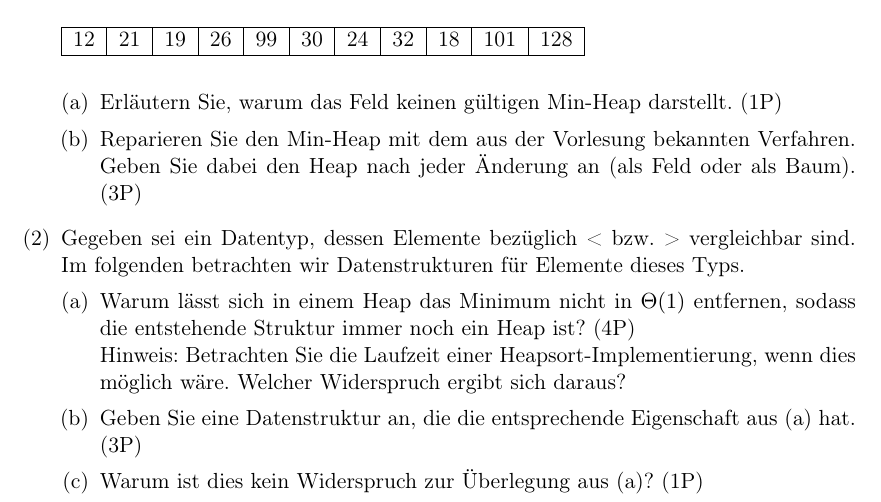
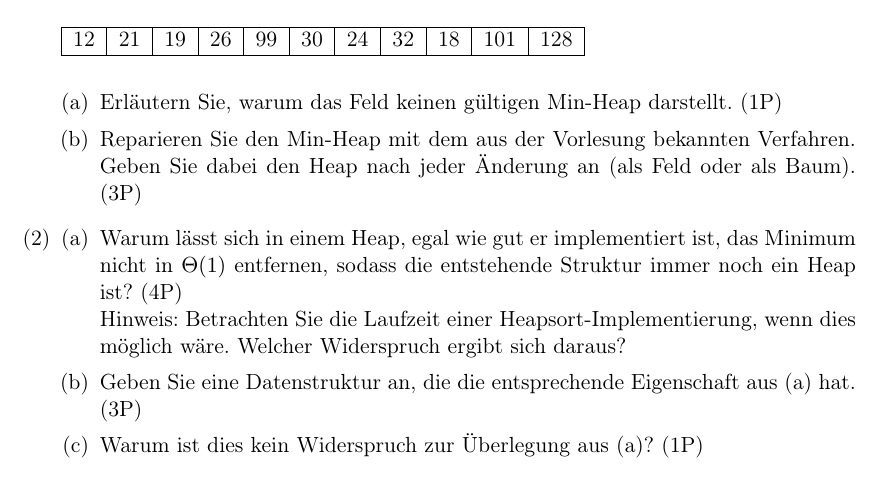
Before and after one commit to ratefuchs/Algo, a LaTeX document (Probeklausur2.tex): part of page 1 of 5, cut so that both start at the same text. Compiled offline with pdfLaTeX.

Commit message:
überflüssigen Text aus Heapaufgabe entfernt

```diff
--- a/Probeklausur2.tex
+++ b/Probeklausur2.tex
@@ -50,9 +50,8 @@
 	\item Erläutern Sie, warum das Feld keinen gültigen Min-Heap darstellt. (1P)
 	\item Reparieren Sie den Min-Heap mit dem aus der Vorlesung bekannten Verfahren. Geben Sie dabei den Heap nach jeder Änderung an (als Feld oder als Baum). (3P)
 \end{enumerate}
-\item Gegeben sei ein Datentyp, dessen Elemente bez\"uglich < bzw. > vergleichbar sind. Im folgenden betrachten wir Datenstrukturen f\"ur Elemente dieses Typs.
-\begin{enumerate}[(a)]
-	\item Warum l\"asst sich in einem Heap das Minimum nicht in $\Theta(1)$ entfernen, sodass die entstehende Struktur immer noch ein Heap ist? (4P) \newline
+\item \begin{enumerate}[(a)]
+	\item Warum l\"asst sich in einem Heap, egal wie gut er implementiert ist, das Minimum nicht in $\Theta(1)$ entfernen, sodass die entstehende Struktur immer noch ein Heap ist? (4P) \newline
 Hinweis: Betrachten Sie die Laufzeit einer Heapsort-Implementierung, wenn dies möglich wäre. Welcher Widerspruch ergibt sich daraus?
 
 	\item Geben Sie eine Datenstruktur an, die die entsprechende Eigenschaft aus (a) hat. (3P)
```
